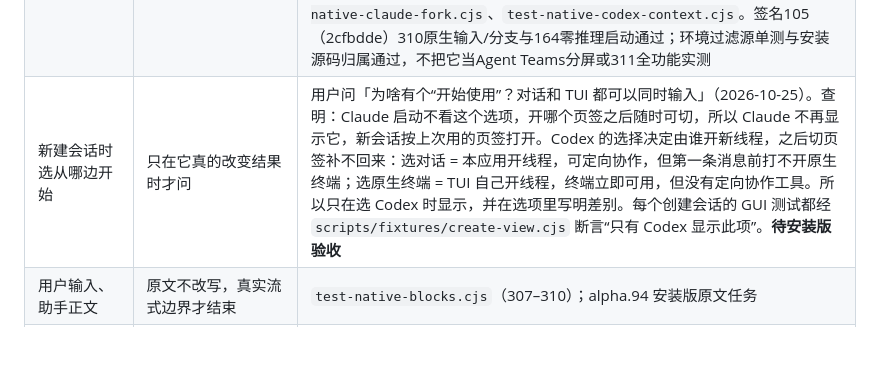
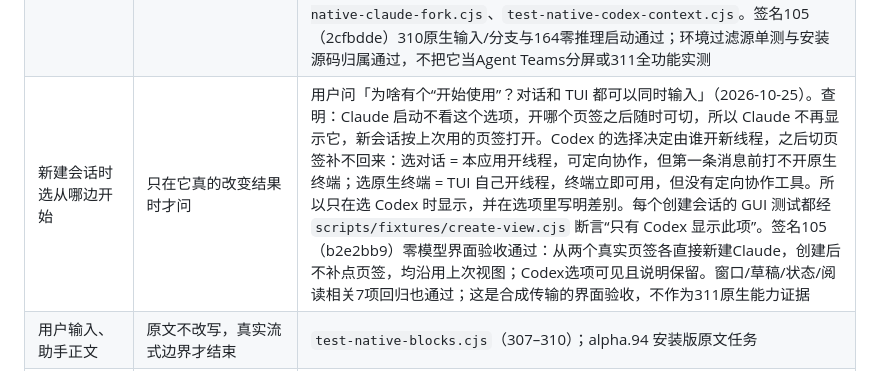
Before and after one commit to RulerCompass1729/native-agent-workspace, a Markdown page: docs/u17-claude310.md, the part around the change. Rendered like a GitHub page; blank space fills up the shorter version.

```diff
--- a/docs/u17-claude310.md
+++ b/docs/u17-claude310.md
@@ -30,7 +30,7 @@ As of 2026-10-24。本文件是 [interaction](interaction.md) 中 U17 验收表
 | 原生终端里 Shift+Enter 换行 | 和外部终端一样换行，不发送 | 2.1.310 只在它认得的终端（iTerm2、kitty、WezTerm、ghostty 等，按 TERM_PROGRAM 判断）里推 kitty 键盘协议（`CSI > 5 u`），此时 `CSI 13;2u` 是换行；在不认得的终端里不推，xterm 对 Shift+Enter 只发 `\r`，等于发送（用户 2026-10-25 反馈：按 Shift+Enter 直接发出去了）。NAW 在 Claude 开启该协议时发 `13;2u`；未开启时发 `ESC CR`——Claude 自己的 `/terminal-setup` 给 VS Code 等终端绑定的 Shift+Enter 就是它。更正（2026-10-26）：之前以为 Claude 总会推协议，其实是日常 NAW 从 iTerm 启动、把 TERM_PROGRAM=iTerm.app 传给了 Claude；从 Finder/Dock 正常启动时不推，旧修法在那种启动下无效（真实 310 实测：去掉外层身份时 `test-native-claude-fork.cjs` 失败，加 ESC CR 后通过）。`test-terminal-ime.cjs` 断言两种编码，`test-native-claude-fork.cjs` 在真实 310 终端里断言两行留在同一条草稿、发出后请求含换行。签名105（2cfbdde）真实310安装版通过：两行未提前发送，父记录不变、分支接续与取消通过；两次本地回复，零付费。默认程序已自动升级311，测试仅隔离指定本机310，不改变默认；不据此声明311兼容 |
 | 终端选中内容的分享 | 只分享看得见的选中内容；换会话不带走 | 只读进度面板移除后（用户要求），可分享的来源是对话里的选中文字或旁边原生终端里的高亮选区。终端被隐藏时不能分享；切到别的会话时不复用这段选区；回到原会话时，若它的终端可见且高亮仍在，会再次提供这段可见文字（每次都现读，不缓存、不跨会话）；分享仍需明确选择接收人。`test-selection-sharing.cjs`（无模型）。  签名105（2cfbdde）安装版零模型选区验收通过；共享长草稿发送控件可见，长权限卡的T36阅读区缺口仍未解决。 |
 | 原生会话不继承外层终端身份 | 原生程序按 NAW 自己的终端判断能力 | NAW 从 iTerm、tmux 等终端里启动时，不把外层终端的身份变量（TERM_PROGRAM、ITERM_*、LC_TERMINAL、TMUX、COLORFGBG、__CFBundleIdentifier 等）传给原生会话。Claude 310 / Codex 0.164 会按这些变量决定按键协议、剪贴板、图片协议和 Agent Teams 队友开在哪（iTerm2 分屏 / tmux 窗格），而它们其实跑在 NAW 的 xterm 里。`app/tests/native-environment.test.cjs`（旧代码下失败）；真实 310/0.164 终端回归：`test-native-claude-fork.cjs`、`test-native-codex-context.cjs`。签名105（2cfbdde）310原生输入/分支与164零推理启动通过；环境过滤源单测与安装源码归属通过，不把它当Agent Teams分屏或311全功能实测 |
-| 新建会话时选从哪边开始 | 只在它真的改变结果时才问 | 用户问「为啥有个“开始使用”？对话和 TUI 都可以同时输入」（2026-10-25）。查明：Claude 启动不看这个选项，开哪个页签之后随时可切，所以 Claude 不再显示它，新会话按上次用的页签打开。Codex 的选择决定由谁开新线程，之后切页签补不回来：选对话 = 本应用开线程，可定向协作，但第一条消息前打不开原生终端；选原生终端 = TUI 自己开线程，终端立即可用，但没有定向协作工具。所以只在选 Codex 时显示，并在选项里写明差别。每个创建会话的 GUI 测试都经 `scripts/fixtures/create-view.cjs` 断言“只有 Codex 显示此项”。**待安装版验收** |
+| 新建会话时选从哪边开始 | 只在它真的改变结果时才问 | 用户问「为啥有个“开始使用”？对话和 TUI 都可以同时输入」（2026-10-25）。查明：Claude 启动不看这个选项，开哪个页签之后随时可切，所以 Claude 不再显示它，新会话按上次用的页签打开。Codex 的选择决定由谁开新线程，之后切页签补不回来：选对话 = 本应用开线程，可定向协作，但第一条消息前打不开原生终端；选原生终端 = TUI 自己开线程，终端立即可用，但没有定向协作工具。所以只在选 Codex 时显示，并在选项里写明差别。每个创建会话的 GUI 测试都经 `scripts/fixtures/create-view.cjs` 断言“只有 Codex 显示此项”。签名105（b2e2bb9）零模型界面验收通过：从两个真实页签各直接新建Claude，创建后不补点页签，均沿用上次视图；Codex选项可见且说明保留。窗口/草稿/状态/阅读相关7项回归也通过；这是合成传输的界面验收，不作为311原生能力证据 |
 | 用户输入、助手正文 | 原文不改写，真实流式边界才结束 | `test-native-blocks.cjs`（307–310）；alpha.94 安装版原文任务 |
 | 工具调用与结果 | 原生公开字段、正文与终态；非文本只标未完整 | `test-native-blocks.cjs` 工具输入/完成/顺序；非文本结果只有单元测试 |
 | 问题与选项 | 原文与等待状态；作答在 TUI，单人对话视图也可在对话里作答（见下方“在对话里回答”） | alpha.94 安装版自由回答与取消。多问题与多选：`test-native-blocks.cjs` `NAW_NATIVE_QUESTION_ANSWER=multi` 源码运行（310，2 次本地回复）：两个问题的标题、正文、全部选项与说明原样显示在 GUI，作答期间面板保持；在 TUI 选第一题、多选第二题两项、Tab 复核后提交，模型收到 `Unit tests, Build`，身份不变。GUI 不标注是否多选（作答在 TUI，那里显示勾选框）。**独立签名候选103验收通过；日常安装仍待许可** |
```
Also changed, not shown: docs/review.md (+1 -1 lines).
